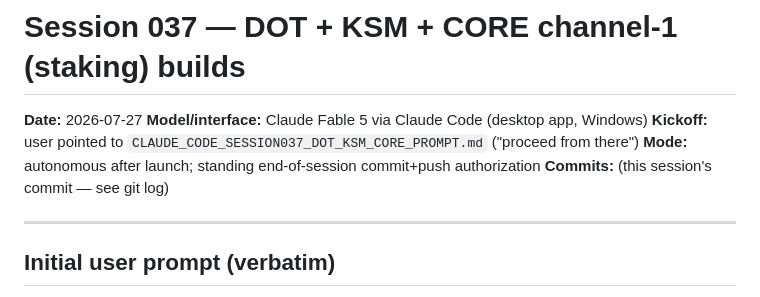
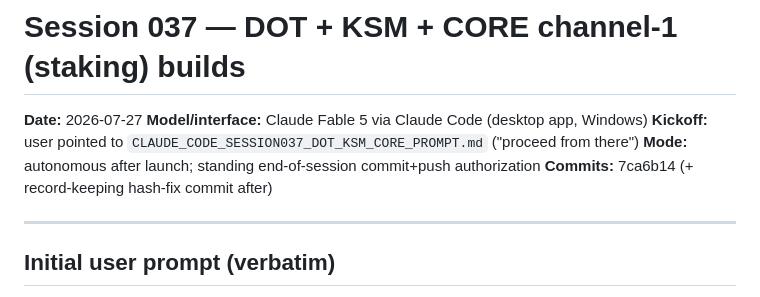
Before and after one commit to moazzamkhoja/AFA_2027_QTM_Crypto, a Markdown page: 06_documentation/ai_conversations/session_037_2026-07-27_dot_ksm_core_ch1.md, the part around the change. Drawn GitHub-style.

Commit message:
session 037: record-keeping - commit hash in conversation log
Co-Authored-By: Claude Fable 5 <noreply@anthropic.com>

```diff
--- a/06_documentation/ai_conversations/session_037_2026-07-27_dot_ksm_core_ch1.md
+++ b/06_documentation/ai_conversations/session_037_2026-07-27_dot_ksm_core_ch1.md
@@ -4,7 +4,7 @@
 **Model/interface:** Claude Fable 5 via Claude Code (desktop app, Windows)
 **Kickoff:** user pointed to `CLAUDE_CODE_SESSION037_DOT_KSM_CORE_PROMPT.md` ("proceed from there")
 **Mode:** autonomous after launch; standing end-of-session commit+push authorization
-**Commits:** (this session's commit — see git log)
+**Commits:** 7ca6b14 (+ record-keeping hash-fix commit after)
 
 ---
 
```
